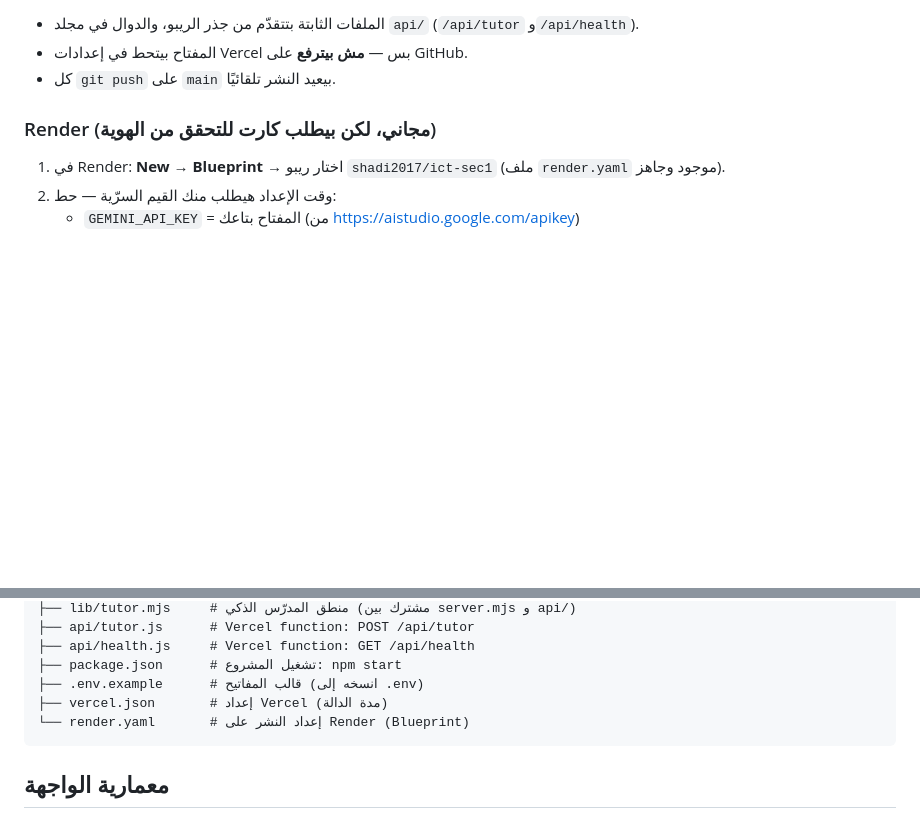
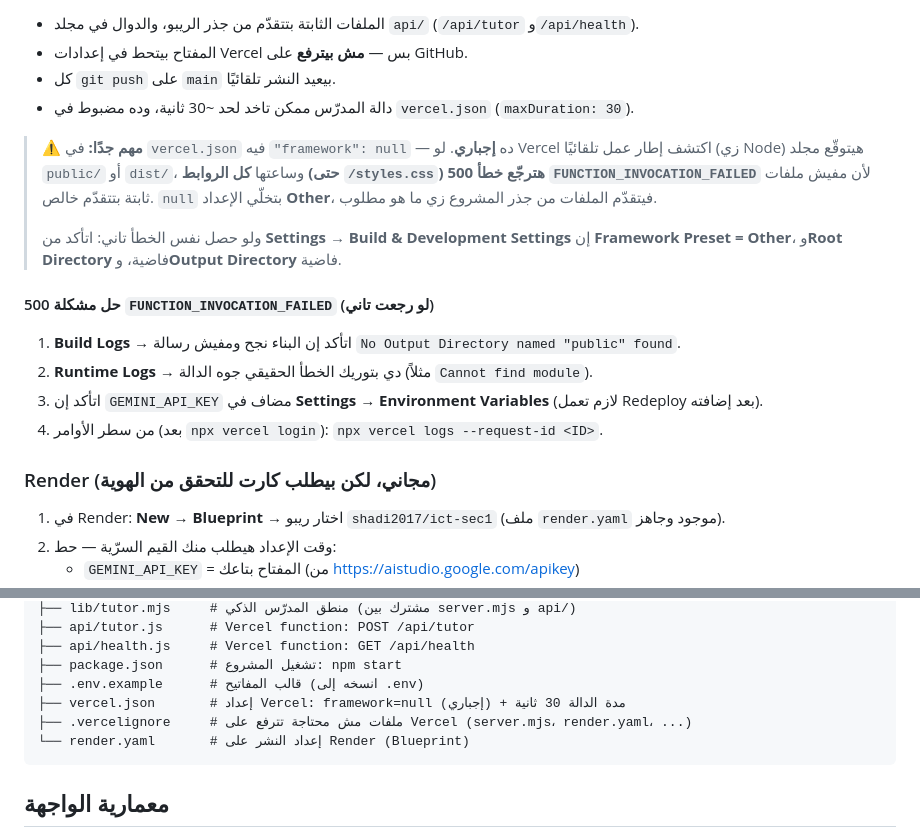
Before and after one commit to shadi2017/ict-sec1, a Markdown page: README.md, 2 parts joined by grey strips. Drawn GitHub-style; blank space fills up the shorter version.

Commit message:
Docs: explain the framework:null Vercel fix and how to debug 500 errors

````diff
--- a/README.md
+++ b/README.md
@@ -84,6 +84,22 @@ GEMINI_MODEL=gemini-3.8-flash
 - الملفات الثابتة بتتقدّم من جذر الريبو، والدوال في مجلد `api/` (`/api/tutor` و`/api/health`).
 - المفتاح بيتحط في إعدادات Vercel بس — **مش بيترفع** على GitHub.
 - كل `git push` على `main` بيعيد النشر تلقائيًا.
+- دالة المدرّس ممكن تاخد لحد ~30 ثانية، وده مضبوط في `vercel.json` (`maxDuration: 30`).
+
+> ⚠️ **مهم جدًا:** في `vercel.json` فيه `"framework": null` — ده **إجباري**.
+> لو Vercel اكتشف إطار عمل تلقائيًا (زي Node) هيتوقّع مجلد `public/` أو `dist/`،
+> وساعتها **كل الروابط (حتى `/styles.css`) هترجّع خطأ 500 `FUNCTION_INVOCATION_FAILED`**
+> لأن مفيش ملفات ثابتة بتتقدّم خالص. `null` بتخلّي الإعداد **Other**، فيتقدّم
+> الملفات من جذر المشروع زي ما هو مطلوب.
+>
+> ولو حصل نفس الخطأ تاني: اتأكد من **Settings → Build & Development Settings**
+> إن **Framework Preset = Other**، و**Root Directory** فاضية، و**Output Directory** فاضية.
+
+#### حل مشكلة 500 `FUNCTION_INVOCATION_FAILED` (لو رجعت تاني)
+1. **Build Logs** → اتأكد إن البناء نجح ومفيش رسالة `No Output Directory named "public" found`.
+2. **Runtime Logs** → دي بتوريك الخطأ الحقيقي جوه الدالة (مثلاً `Cannot find module`).
+3. اتأكد إن `GEMINI_API_KEY` مضاف في **Settings → Environment Variables** (لازم تعمل Redeploy بعد إضافته).
+4. من سطر الأوامر (بعد `npx vercel login`): `npx vercel logs --request-id <ID>`.
 
 ### Render (مجاني، لكن بيطلب كارت للتحقق من الهوية)
 1. في Render: **New → Blueprint** → اختار ريبو `shadi2017/ict-sec1` (ملف `render.yaml` موجود وجاهز).
@@ -120,7 +136,8 @@ ict-sec1/
 ├── api/health.js     # Vercel function: GET /api/health
 ├── package.json      # تشغيل المشروع: npm start
 ├── .env.example      # قالب المفاتيح (انسخه إلى .env)
-├── vercel.json       # إعداد Vercel (مدة الدالة)
+├── vercel.json       # إعداد Vercel: framework=null (إجباري) + مدة الدالة 30 ثانية
+├── .vercelignore     # ملفات مش محتاجة تترفع على Vercel (server.mjs، render.yaml، ...)
 └── render.yaml       # إعداد النشر على Render (Blueprint)
 ```
 
````
